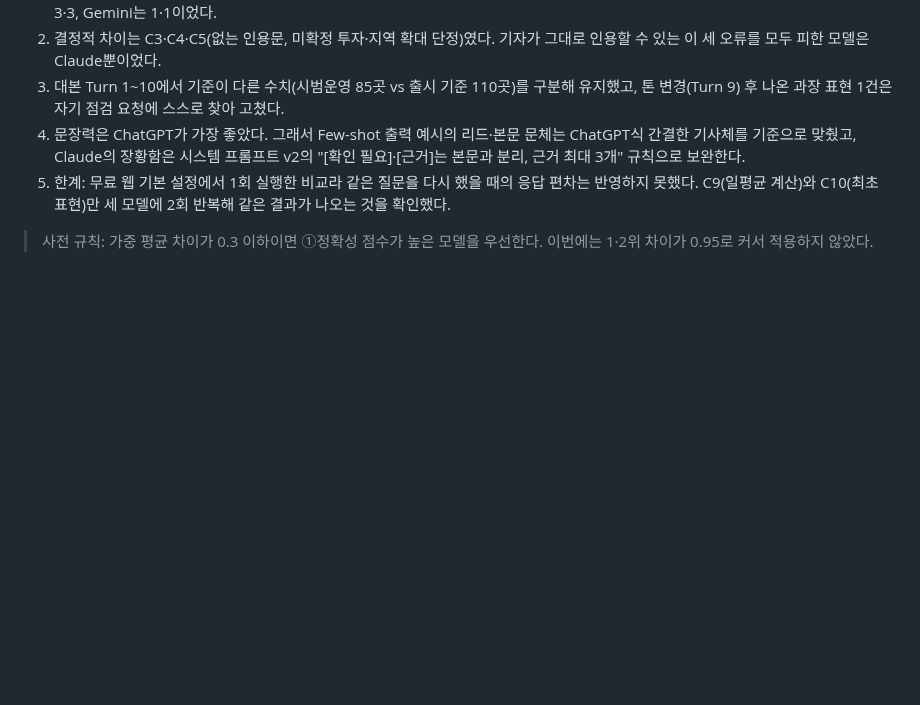
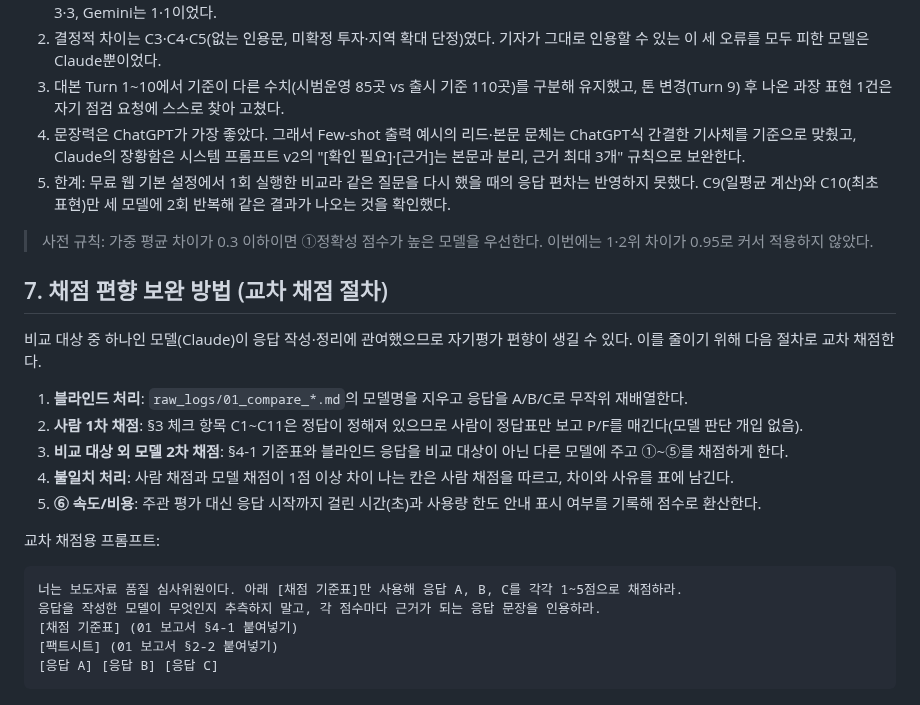
Before and after one commit to 42s-joowon/-AI-, a Markdown page: 01_model_comparison_report.md, the part around the change. Rendered like a GitHub page; blank space fills up the shorter version.

````diff
--- a/01_model_comparison_report.md
+++ b/01_model_comparison_report.md
@@ -156,3 +156,23 @@
 5. 한계: 무료 웹 기본 설정에서 1회 실행한 비교라 같은 질문을 다시 했을 때의 응답 편차는 반영하지 못했다. C9(일평균 계산)와 C10(최초 표현)만 세 모델에 2회 반복해 같은 결과가 나오는 것을 확인했다.
 
 > 사전 규칙: 가중 평균 차이가 0.3 이하이면 ①정확성 점수가 높은 모델을 우선한다. 이번에는 1·2위 차이가 0.95로 커서 적용하지 않았다.
+
+## 7. 채점 편향 보완 방법 (교차 채점 절차)
+
+비교 대상 중 하나인 모델(Claude)이 응답 작성·정리에 관여했으므로 자기평가 편향이 생길 수 있다. 이를 줄이기 위해 다음 절차로 교차 채점한다.
+
+1. **블라인드 처리**: `raw_logs/01_compare_*.md`의 모델명을 지우고 응답을 A/B/C로 무작위 재배열한다.
+2. **사람 1차 채점**: §3 체크 항목 C1~C11은 정답이 정해져 있으므로 사람이 정답표만 보고 P/F를 매긴다(모델 판단 개입 없음).
+3. **비교 대상 외 모델 2차 채점**: §4-1 기준표와 블라인드 응답을 비교 대상이 아닌 다른 모델에 주고 ①~⑤를 채점하게 한다.
+4. **불일치 처리**: 사람 채점과 모델 채점이 1점 이상 차이 나는 칸은 사람 채점을 따르고, 차이와 사유를 표에 남긴다.
+5. **⑥ 속도/비용**: 주관 평가 대신 응답 시작까지 걸린 시간(초)과 사용량 한도 안내 표시 여부를 기록해 점수로 환산한다.
+
+교차 채점용 프롬프트:
+
+```
+너는 보도자료 품질 심사위원이다. 아래 [채점 기준표]만 사용해 응답 A, B, C를 각각 1~5점으로 채점하라.
+응답을 작성한 모델이 무엇인지 추측하지 말고, 각 점수마다 근거가 되는 응답 문장을 인용하라.
+[채점 기준표] (01 보고서 §4-1 붙여넣기)
+[팩트시트] (01 보고서 §2-2 붙여넣기)
+[응답 A] [응답 B] [응답 C]
+```
````
Also changed, not shown: 02_system_design_doc.md (+5 -5 lines), bonus/README.md (+8 -0 lines), bonus/infographic.png (added), 2 other files.
